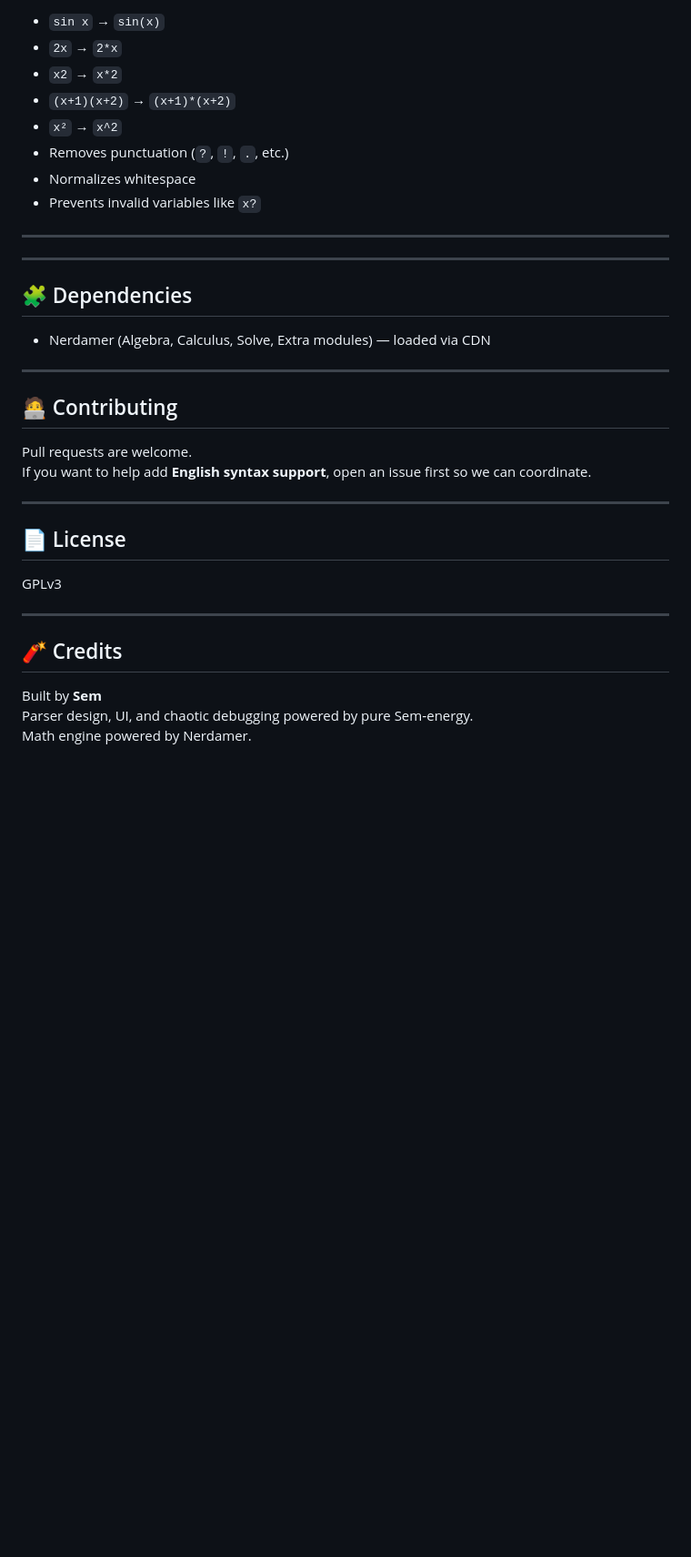
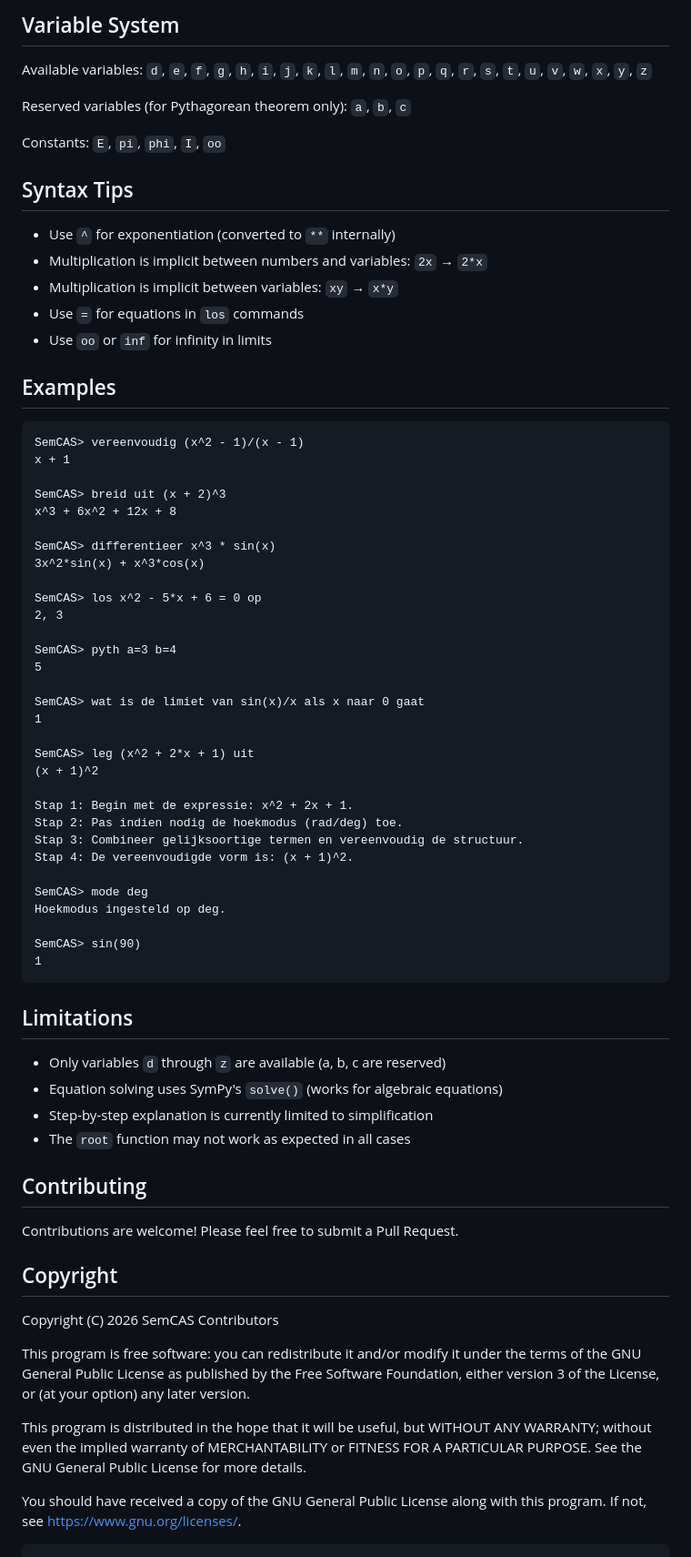
Before and after one commit to semalewijnse2014-prog/SemCas-Web, a Markdown page: README.md, the part around one of its changes. Shown at 91% size. GitHub-like rendering; blank space fills up the shorter version.

````diff
--- a/README.md
+++ b/README.md
@@ -137,34 +114,81 @@ SemCAS‑Web automatically corrects:
 
-- `sin x` → `sin(x)`
-- `2x` → `2*x`
-- `x2` → `x*2`
-- `(x+1)(x+2)` → `(x+1)*(x+2)`
-- `x²` → `x^2`
-- Removes punctuation (`?`, `!`, `.`, etc.)
-- Normalizes whitespace
-- Prevents invalid variables like `x?`
+## Variable System
 
----
+Available variables: `d`, `e`, `f`, `g`, `h`, `i`, `j`, `k`, `l`, `m`, `n`, `o`, `p`, `q`, `r`, `s`, `t`, `u`, `v`, `w`, `x`, `y`, `z`
 
----
+Reserved variables (for Pythagorean theorem only): `a`, `b`, `c`
 
-## 🧩 Dependencies
-- Nerdamer (Algebra, Calculus, Solve, Extra modules) — loaded via CDN
+Constants: `E`, `pi`, `phi`, `I`, `oo`
 
----
+## Syntax Tips
 
-## 🧑‍💻 Contributing
-Pull requests are welcome.
-If you want to help add **English syntax support**, open an issue first so we can coordinate.
+- Use `^` for exponentiation (converted to `**` internally)
+- Multiplication is implicit between numbers and variables: `2x` → `2*x`
+- Multiplication is implicit between variables: `xy` → `x*y`
+- Use `=` for equations in `los` commands
+- Use `oo` or `inf` for infinity in limits
 
----
+## Examples
 
-## 📄 License
-GPLv3
+```
+SemCAS> vereenvoudig (x^2 - 1)/(x - 1)
+x + 1
 
----
+SemCAS> breid uit (x + 2)^3
+x^3 + 6x^2 + 12x + 8
 
-## 🧨 Credits
-Built by **Sem**
-Parser design, UI, and chaotic debugging powered by pure Sem‑energy.
-Math engine powered by Nerdamer.
+SemCAS> differentieer x^3 * sin(x)
+3x^2*sin(x) + x^3*cos(x)
+
+SemCAS> los x^2 - 5*x + 6 = 0 op
+2, 3
+
+SemCAS> pyth a=3 b=4
+5
+
+SemCAS> wat is de limiet van sin(x)/x als x naar 0 gaat
+1
+
+SemCAS> leg (x^2 + 2*x + 1) uit
+(x + 1)^2
+
+Stap 1: Begin met de expressie: x^2 + 2x + 1.
+Stap 2: Pas indien nodig de hoekmodus (rad/deg) toe.
+Stap 3: Combineer gelijksoortige termen en vereenvoudig de structuur.
+Stap 4: De vereenvoudigde vorm is: (x + 1)^2.
+
+SemCAS> mode deg
+Hoekmodus ingesteld op deg.
+
+SemCAS> sin(90)
+1
+```
+
+## Limitations
+
+- Only variables `d` through `z` are available (a, b, c are reserved)
+- Equation solving uses SymPy's `solve()` (works for algebraic equations)
+- Step-by-step explanation is currently limited to simplification
+- The `root` function may not work as expected in all cases
+
+## Contributing
+
+Contributions are welcome! Please feel free to submit a Pull Request.
+
+## Copyright
+
+Copyright (C) 2026 SemCAS Contributors
+
+This program is free software: you can redistribute it and/or modify
+it under the terms of the GNU General Public License as published by
+the Free Software Foundation, either version 3 of the License, or
+(at your option) any later version.
+
+This program is distributed in the hope that it will be useful,
+but WITHOUT ANY WARRANTY; without even the implied warranty of
+MERCHANTABILITY or FITNESS FOR A PARTICULAR PURPOSE.  See the
+GNU General Public License for more details.
+
+You should have received a copy of the GNU General Public License
+along with this program.  If not, see <https://www.gnu.org/licenses/>.
+```
````
Also changed, not shown: other parts of README.md (+73 -96 lines).
